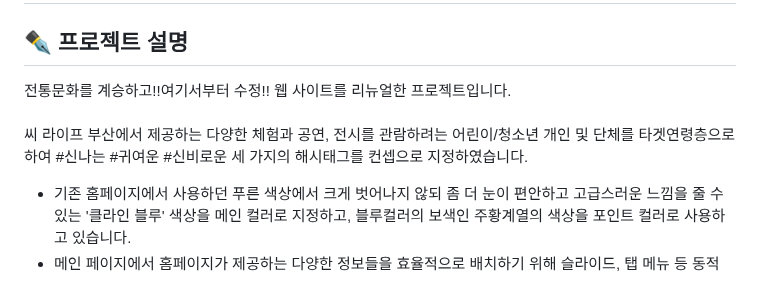
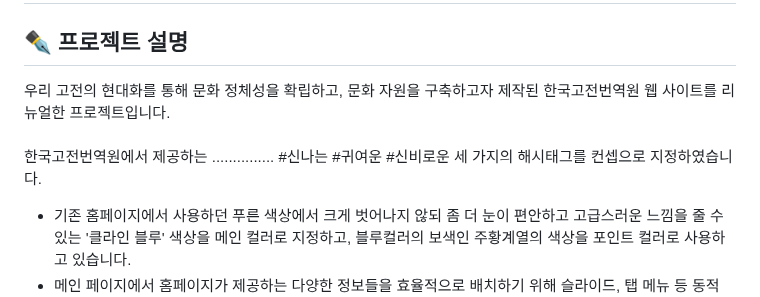
Before and after one commit to sonya030/Renewal_PublicOffice, a Markdown page: README.md, the part around the change. Rendered like a GitHub page.

```diff
--- a/README.md
+++ b/README.md
@@ -6,8 +6,8 @@
 
 ## ✒ 프로젝트 설명
 
-전통문화를 계승하고!!여기서부터 수정!! 웹 사이트를 리뉴얼한 프로젝트입니다.<br/><br/>
-씨 라이프 부산에서 제공하는 다양한 체험과 공연, 전시를 관람하려는 어린이/청소년 개인 및 단체를 타겟연령층으로 하여 #신나는 #귀여운 #신비로운 세 가지의 해시태그를 컨셉으로 지정하였습니다.
+우리 고전의 현대화를 통해 문화 정체성을 확립하고, 문화 자원을 구축하고자 제작된 한국고전번역원 웹 사이트를 리뉴얼한 프로젝트입니다.<br/><br/>
+한국고전번역원에서 제공하는 ............... #신나는 #귀여운 #신비로운 세 가지의 해시태그를 컨셉으로 지정하였습니다.
 
 - 기존 홈페이지에서 사용하던 푸른 색상에서 크게 벗어나지 않되 좀 더 눈이 편안하고 고급스러운 느낌을 줄 수 있는 '클라인 블루' 색상을 메인 컬러로 지정하고, 블루컬러의 보색인 주황계열의 색상을 포인트 컬러로 사용하고 있습니다.
 - 메인 페이지에서 홈페이지가 제공하는 다양한 정보들을 효율적으로 배치하기 위해 슬라이드, 탭 메뉴 등 동적 효과를 부여하고 있습니다.
```
